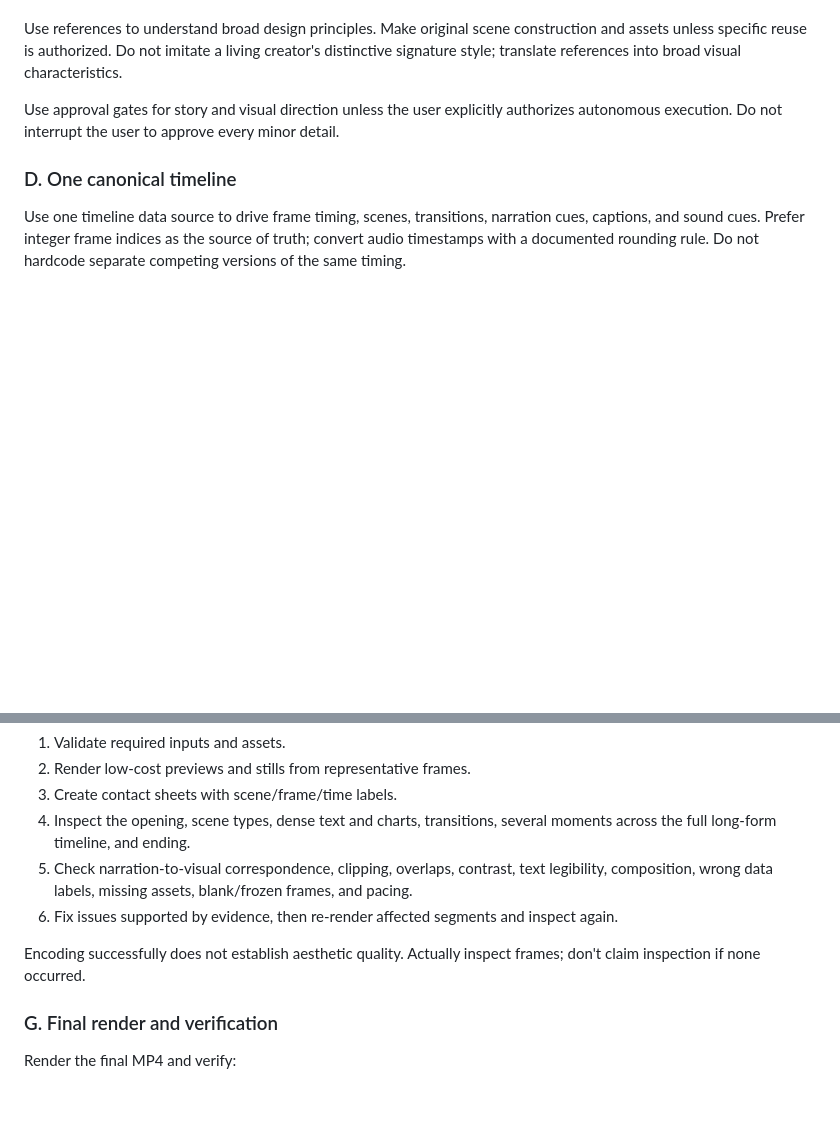
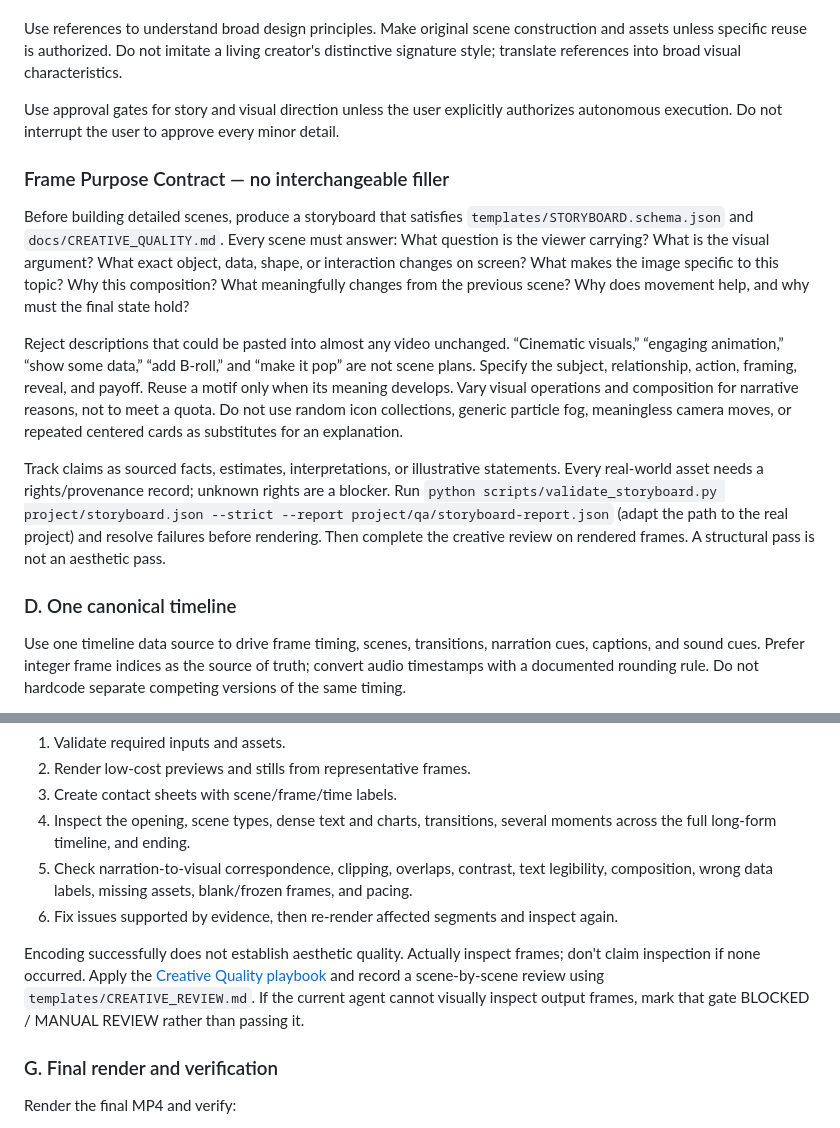
Before and after one commit to jaffar-shariff/SceneRail, a Markdown page: AGENTS.md, 2 parts joined by grey strips. GitHub-like rendering; blank space fills up the shorter version.

Commit message:
Apply Frame Purpose Contract to video production instructions

```diff
--- a/AGENTS.md
+++ b/AGENTS.md
@@ -37,6 +37,14 @@ Use references to understand broad design principles. Make original scene constr
 
 Use approval gates for story and visual direction unless the user explicitly authorizes autonomous execution. Do not interrupt the user to approve every minor detail.
 
+### Frame Purpose Contract — no interchangeable filler
+
+Before building detailed scenes, produce a storyboard that satisfies `templates/STORYBOARD.schema.json` and `docs/CREATIVE_QUALITY.md`. Every scene must answer: What question is the viewer carrying? What is the visual argument? What exact object, data, shape, or interaction changes on screen? What makes the image specific to this topic? Why this composition? What meaningfully changes from the previous scene? Why does movement help, and why must the final state hold?
+
+Reject descriptions that could be pasted into almost any video unchanged. “Cinematic visuals,” “engaging animation,” “show some data,” “add B-roll,” and “make it pop” are not scene plans. Specify the subject, relationship, action, framing, reveal, and payoff. Reuse a motif only when its meaning develops. Vary visual operations and composition for narrative reasons, not to meet a quota. Do not use random icon collections, generic particle fog, meaningless camera moves, or repeated centered cards as substitutes for an explanation.
+
+Track claims as sourced facts, estimates, interpretations, or illustrative statements. Every real-world asset needs a rights/provenance record; unknown rights are a blocker. Run `python scripts/validate_storyboard.py project/storyboard.json --strict --report project/qa/storyboard-report.json` (adapt the path to the real project) and resolve failures before rendering. Then complete the creative review on rendered frames. A structural pass is not an aesthetic pass.
+
 ### D. One canonical timeline
 Use one timeline data source to drive frame timing, scenes, transitions, narration cues, captions, and sound cues. Prefer integer frame indices as the source of truth; convert audio timestamps with a documented rounding rule. Do not hardcode separate competing versions of the same timing.
 
@@ -58,7 +66,7 @@ Before final rendering:
 5. Check narration-to-visual correspondence, clipping, overlaps, contrast, text legibility, composition, wrong data labels, missing assets, blank/frozen frames, and pacing.
 6. Fix issues supported by evidence, then re-render affected segments and inspect again.
 
-Encoding successfully does not establish aesthetic quality. Actually inspect frames; don't claim inspection if none occurred.
+Encoding successfully does not establish aesthetic quality. Actually inspect frames; don't claim inspection if none occurred. Apply the [Creative Quality playbook](docs/CREATIVE_QUALITY.md) and record a scene-by-scene review using `templates/CREATIVE_REVIEW.md`. If the current agent cannot visually inspect output frames, mark that gate BLOCKED / MANUAL REVIEW rather than passing it.
 
 ### G. Final render and verification
 Render the final MP4 and verify:
```
